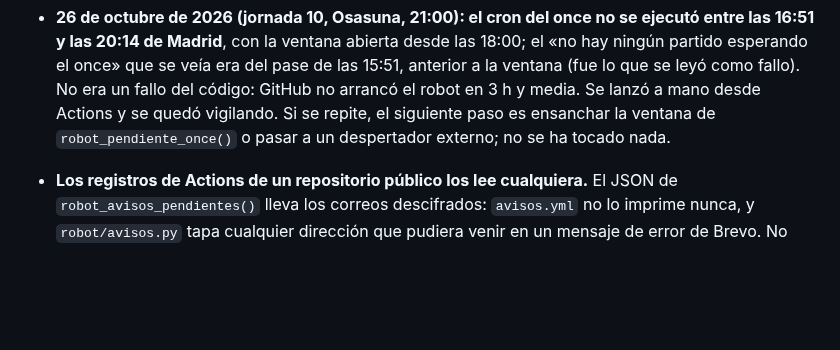
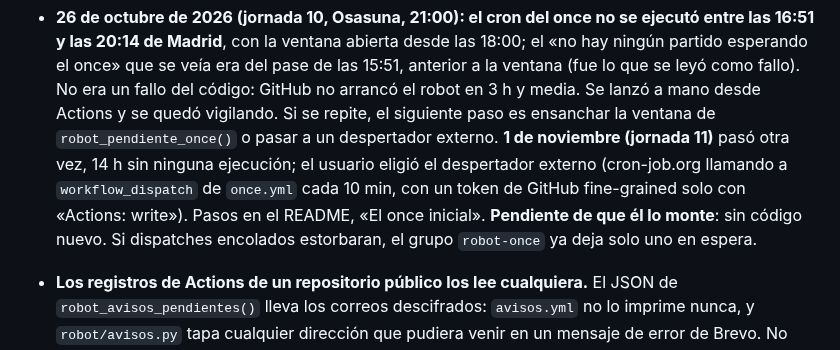
Before and after one commit to jmn88/familia-rojiblanca, a Markdown page: CLAUDE.md, the part around the change. Drawn GitHub-style; blank space fills up the shorter version.

```diff
--- a/CLAUDE.md
+++ b/CLAUDE.md
@@ -634,7 +634,12 @@ ejecución deshace ese fichero entero.
   era un fallo del código: GitHub no arrancó el robot en 3 h y media. Se lanzó
   a mano desde Actions y se quedó vigilando. Si se repite, el siguiente paso es
   ensanchar la ventana de `robot_pendiente_once()` o pasar a un despertador
-  externo; no se ha tocado nada.
+  externo. **1 de noviembre (jornada 11)** pasó otra vez, 14 h sin ninguna
+  ejecución; el usuario eligió el despertador externo (cron-job.org llamando
+  a `workflow_dispatch` de `once.yml` cada 10 min, con un token de GitHub
+  fine-grained solo con «Actions: write»). Pasos en el README, «El once inicial».
+  **Pendiente de que él lo monte**: sin código nuevo. Si dispatches encolados
+  estorbaran, el grupo `robot-once` ya deja solo uno en espera.
 - **Los registros de Actions de un repositorio público los lee cualquiera.** El
   JSON de `robot_avisos_pendientes()` lleva los correos descifrados: `avisos.yml`
   no lo imprime nunca, y `robot/avisos.py` tapa cualquier dirección que pudiera
```
Also changed, not shown: README.md (+35 -0 lines).
